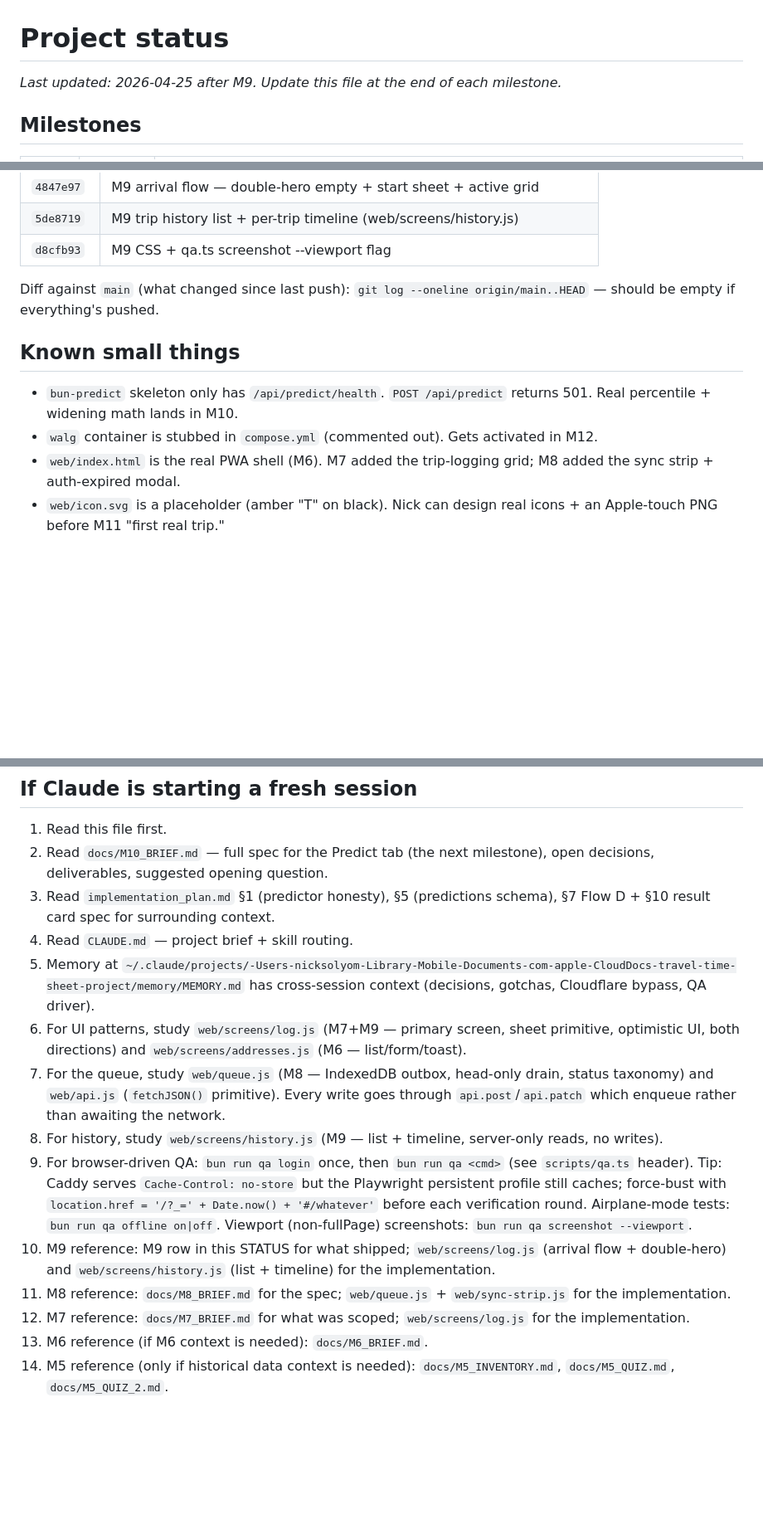
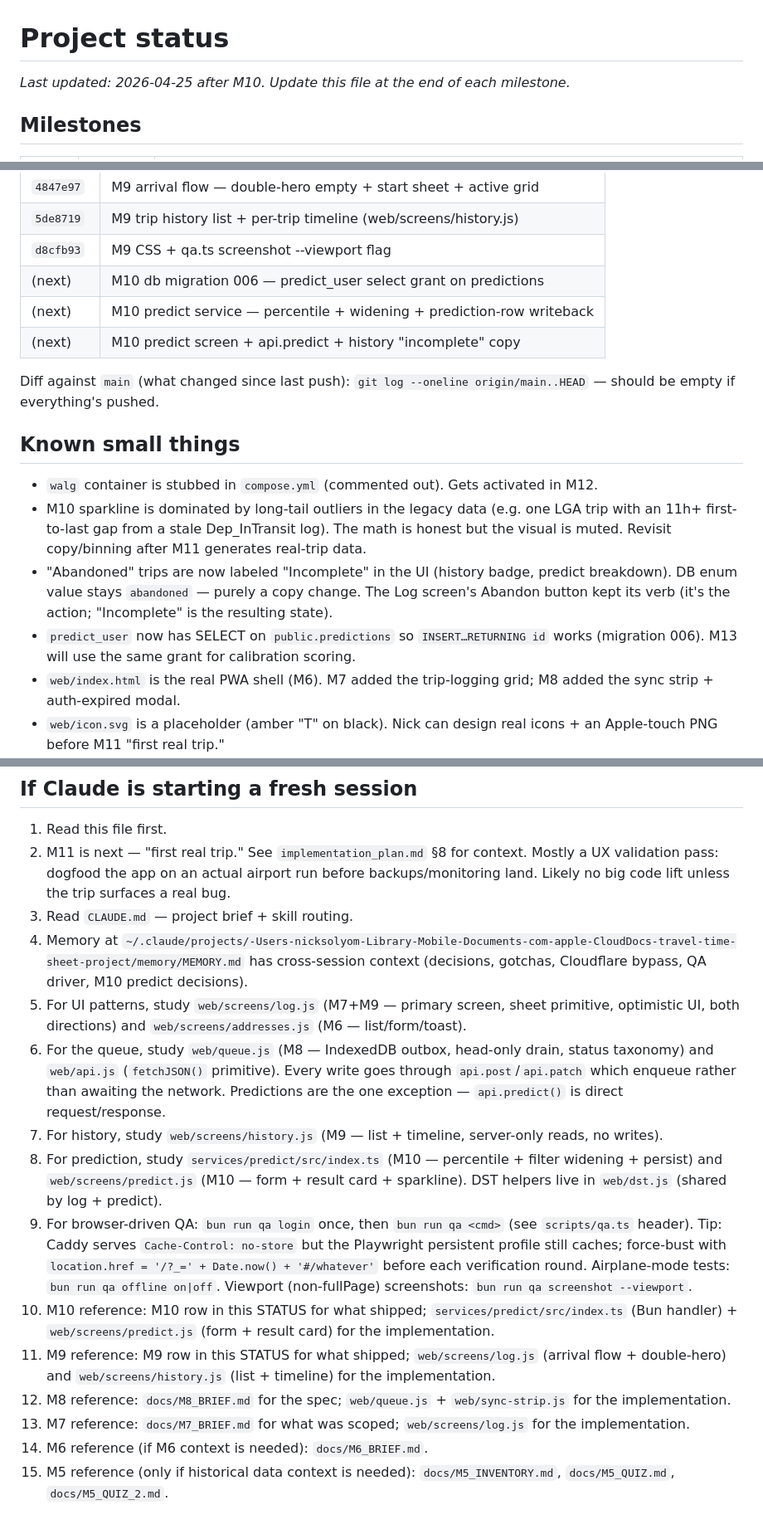
Before and after one commit to NSDodgers/travel-logger, a Markdown page: STATUS.md, 3 parts joined by grey strips. Shown at 83% size. GitHub-like rendering; blank space fills up the shorter version.

Commit message:
M10: mark complete in STATUS
Co-Authored-By: Claude Opus 4.7 (1M context) <noreply@anthropic.com>

```diff
--- a/STATUS.md
+++ b/STATUS.md
@@ -1,6 +1,6 @@
 # Project status
 
-_Last updated: 2026-04-25 after M9. Update this file at the end of each milestone._
+_Last updated: 2026-04-25 after M10. Update this file at the end of each milestone._
 
 ## Milestones
 
@@ -108,13 +109,18 @@ Every file in `./secrets/` is `chmod 0600`, gitignored. Regenerated via `./scrip
 | `4847e97` | M9 arrival flow — double-hero empty + start sheet + active grid |
 | `5de8719` | M9 trip history list + per-trip timeline (web/screens/history.js) |
 | `d8cfb93` | M9 CSS + qa.ts screenshot --viewport flag |
+| (next) | M10 db migration 006 — predict_user select grant on predictions |
+| (next) | M10 predict service — percentile + widening + prediction-row writeback |
+| (next) | M10 predict screen + api.predict + history "incomplete" copy |
 
 Diff against `main` (what changed since last push): `git log --oneline origin/main..HEAD` — should be empty if everything's pushed.
 
 ## Known small things
 
-- `bun-predict` skeleton only has `/api/predict/health`. `POST /api/predict` returns 501. Real percentile + widening math lands in M10.
 - `walg` container is stubbed in `compose.yml` (commented out). Gets activated in M12.
+- M10 sparkline is dominated by long-tail outliers in the legacy data (e.g. one LGA trip with an 11h+ first-to-last gap from a stale Dep_InTransit log). The math is honest but the visual is muted. Revisit copy/binning after M11 generates real-trip data.
+- "Abandoned" trips are now labeled "Incomplete" in the UI (history badge, predict breakdown). DB enum value stays `abandoned` — purely a copy change. The Log screen's Abandon button kept its verb (it's the action; "Incomplete" is the resulting state).
+- `predict_user` now has SELECT on `public.predictions` so `INSERT…RETURNING id` works (migration 006). M13 will use the same grant for calibration scoring.
 - `web/index.html` is the real PWA shell (M6). M7 added the trip-logging grid; M8 added the sync strip + auth-expired modal.
 - `web/icon.svg` is a placeholder (amber "T" on black). Nick can design real icons + an Apple-touch PNG before M11 "first real trip."
 - Mapbox token must have `https://travel.myhometech.app/*` and `http://127.0.0.1:8090/*` in its URL restriction before M6 is reachable end-to-end.
@@ -157,16 +163,17 @@ Diff against `main` (what changed since last push): `git log --oneline origin/ma
 ## If Claude is starting a fresh session
 
 1. Read this file first.
-2. Read `docs/M10_BRIEF.md` — full spec for the Predict tab (the next milestone), open decisions, deliverables, suggested opening question.
-3. Read `implementation_plan.md` §1 (predictor honesty), §5 (predictions schema), §7 Flow D + §10 result card spec for surrounding context.
-4. Read `CLAUDE.md` — project brief + skill routing.
-5. Memory at `~/.claude/projects/-Users-nicksolyom-Library-Mobile-Documents-com-apple-CloudDocs-travel-time-sheet-project/memory/MEMORY.md` has cross-session context (decisions, gotchas, Cloudflare bypass, QA driver).
-6. For UI patterns, study `web/screens/log.js` (M7+M9 — primary screen, sheet primitive, optimistic UI, both directions) and `web/screens/addresses.js` (M6 — list/form/toast).
-7. For the queue, study `web/queue.js` (M8 — IndexedDB outbox, head-only drain, status taxonomy) and `web/api.js` (`fetchJSON()` primitive). Every write goes through `api.post`/`api.patch` which enqueue rather than awaiting the network.
-8. For history, study `web/screens/history.js` (M9 — list + timeline, server-only reads, no writes).
+2. M11 is next — "first real trip." See `implementation_plan.md` §8 for context. Mostly a UX validation pass: dogfood the app on an actual airport run before backups/monitoring land. Likely no big code lift unless the trip surfaces a real bug.
+3. Read `CLAUDE.md` — project brief + skill routing.
+4. Memory at `~/.claude/projects/-Users-nicksolyom-Library-Mobile-Documents-com-apple-CloudDocs-travel-time-sheet-project/memory/MEMORY.md` has cross-session context (decisions, gotchas, Cloudflare bypass, QA driver, M10 predict decisions).
+5. For UI patterns, study `web/screens/log.js` (M7+M9 — primary screen, sheet primitive, optimistic UI, both directions) and `web/screens/addresses.js` (M6 — list/form/toast).
+6. For the queue, study `web/queue.js` (M8 — IndexedDB outbox, head-only drain, status taxonomy) and `web/api.js` (`fetchJSON()` primitive). Every write goes through `api.post`/`api.patch` which enqueue rather than awaiting the network. Predictions are the one exception — `api.predict()` is direct request/response.
+7. For history, study `web/screens/history.js` (M9 — list + timeline, server-only reads, no writes).
+8. For prediction, study `services/predict/src/index.ts` (M10 — percentile + filter widening + persist) and `web/screens/predict.js` (M10 — form + result card + sparkline). DST helpers live in `web/dst.js` (shared by log + predict).
 9. For browser-driven QA: `bun run qa login` once, then `bun run qa <cmd>` (see `scripts/qa.ts` header). Tip: Caddy serves `Cache-Control: no-store` but the Playwright persistent profile still caches; force-bust with `location.href = '/?_=' + Date.now() + '#/whatever'` before each verification round. Airplane-mode tests: `bun run qa offline on|off`. Viewport (non-fullPage) screenshots: `bun run qa screenshot --viewport`.
-10. M9 reference: M9 row in this STATUS for what shipped; `web/screens/log.js` (arrival flow + double-hero) and `web/screens/history.js` (list + timeline) for the implementation.
-11. M8 reference: `docs/M8_BRIEF.md` for the spec; `web/queue.js` + `web/sync-strip.js` for the implementation.
-12. M7 reference: `docs/M7_BRIEF.md` for what was scoped; `web/screens/log.js` for the implementation.
-13. M6 reference (if M6 context is needed): `docs/M6_BRIEF.md`.
-14. M5 reference (only if historical data context is needed): `docs/M5_INVENTORY.md`, `docs/M5_QUIZ.md`, `docs/M5_QUIZ_2.md`.
+10. M10 reference: M10 row in this STATUS for what shipped; `services/predict/src/index.ts` (Bun handler) + `web/screens/predict.js` (form + result card) for the implementation.
+11. M9 reference: M9 row in this STATUS for what shipped; `web/screens/log.js` (arrival flow + double-hero) and `web/screens/history.js` (list + timeline) for the implementation.
+12. M8 reference: `docs/M8_BRIEF.md` for the spec; `web/queue.js` + `web/sync-strip.js` for the implementation.
+13. M7 reference: `docs/M7_BRIEF.md` for what was scoped; `web/screens/log.js` for the implementation.
+14. M6 reference (if M6 context is needed): `docs/M6_BRIEF.md`.
+15. M5 reference (only if historical data context is needed): `docs/M5_INVENTORY.md`, `docs/M5_QUIZ.md`, `docs/M5_QUIZ_2.md`.
```
Also changed, not shown: other parts of STATUS.md (+4 -3 lines).
